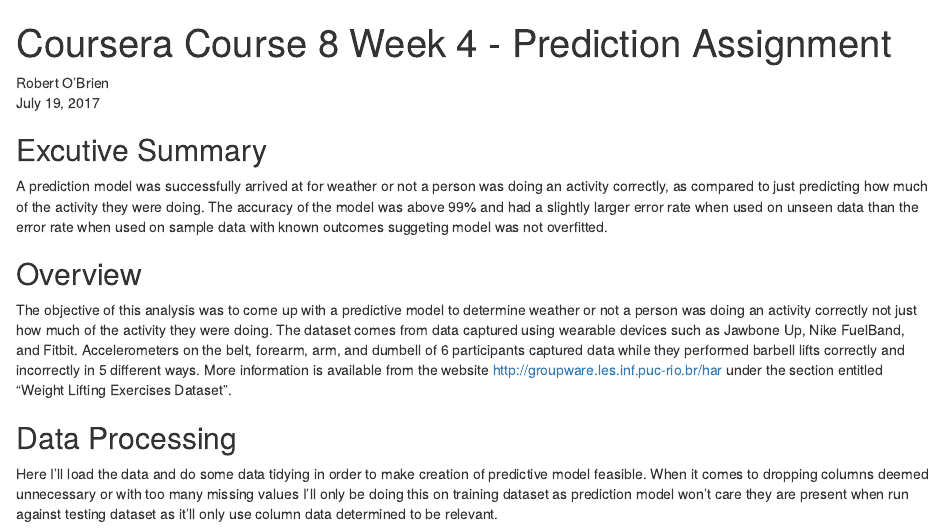
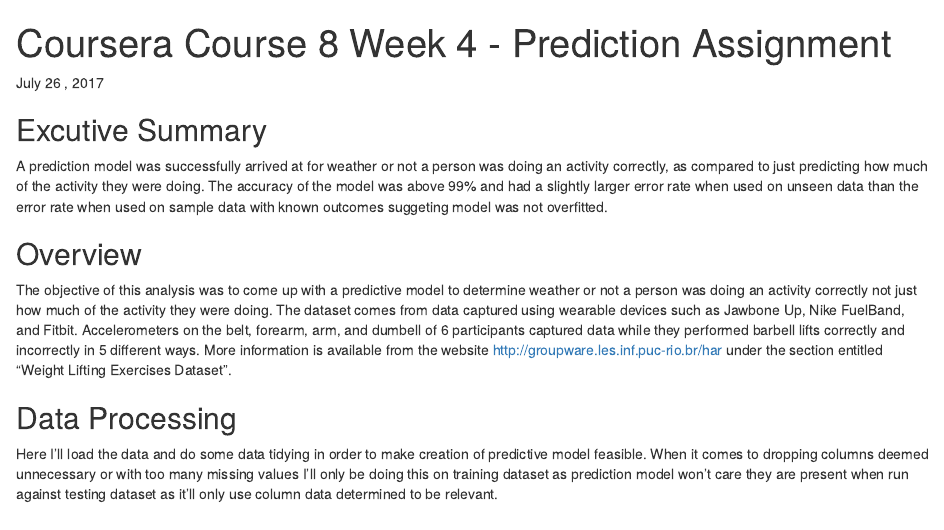
Before and after one commit to areddyus/practicalmachinelearning, an R Markdown document (PredicitionAssignment.Rmd): the page in a window 1100 px wide, from its top. Rendered offline with R 4.5, knitr and Pandoc, with nearby package versions; some code elsewhere in the file could not run offline.

Commit message:
Update PredicitionAssignment.Rmd

```diff
--- a/PredicitionAssignment.Rmd
+++ b/PredicitionAssignment.Rmd
@@ -2,8 +2,8 @@
 title: "Coursera Course 8 Week 4 - Prediction Assignment"
 output: html_document
 ---
-Robert O'Brien
-July 19, 2017
+
+July 26 , 2017
 
 ## Excutive Summary
 A prediction model was successfully arrived at for weather or not a person was doing an activity
```
